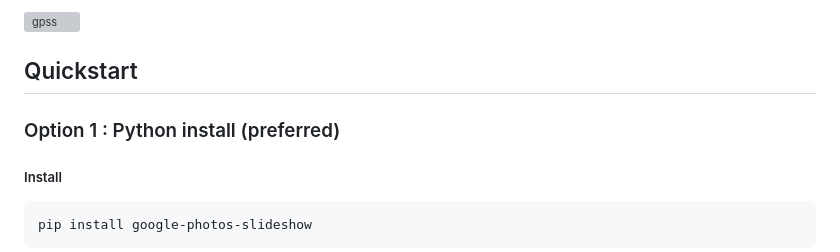
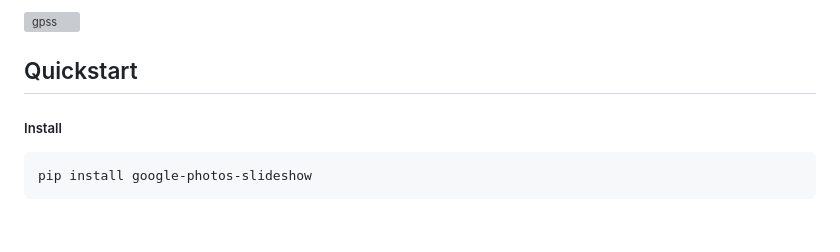
Before and after one commit to modularizer/google-photos-slideshow, a Markdown page: README.md, the part around the change. GitHub-like rendering; blank space fills up the shorter version; grey boxes are pictures that could not be loaded.

````diff
--- a/README.md
+++ b/README.md
@@ -14,7 +14,6 @@ A **simple**, **live**, **communal** slideshow.
 
 
 ## Quickstart
-### Option 1 : Python install (preferred)
 ##### Install
 ```commandline
 pip install google-photos-slideshow
````
